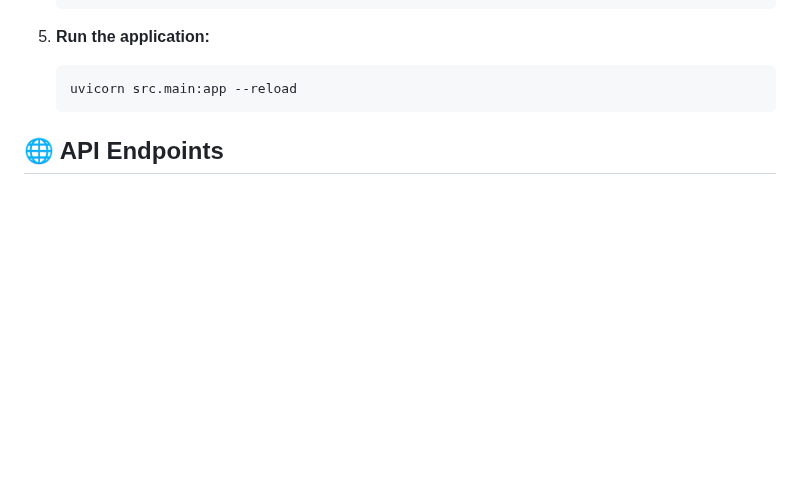
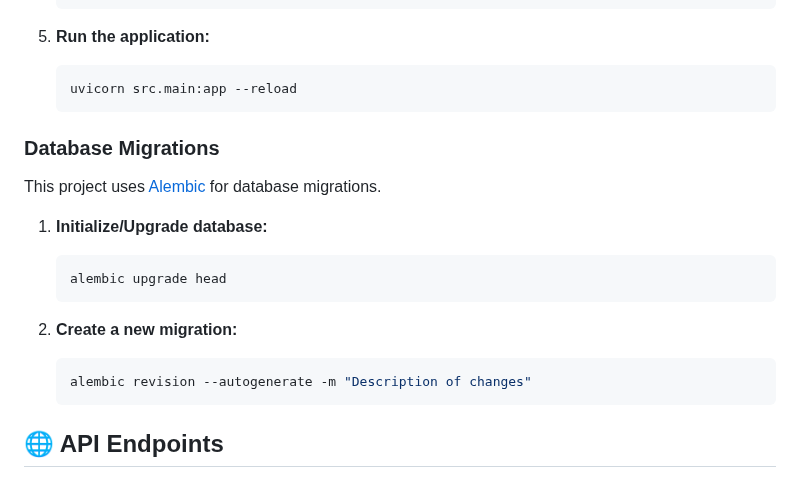
Before and after one commit to pweiber/py-go-api-training, a Markdown page: backend-python/README.md, the part around the change. Rendered like a GitHub page; blank space fills up the shorter version.

Commit message:
docs: add alembic migration instructions

````diff
--- a/backend-python/README.md
+++ b/backend-python/README.md
@@ -90,6 +90,20 @@ backend-python/
 5. **Run the application:**
    ```bash
    uvicorn src.main:app --reload
+   ```
+
+### Database Migrations
+
+This project uses [Alembic](https://alembic.sqlalchemy.org/) for database migrations.
+
+1. **Initialize/Upgrade database:**
+   ```bash
+   alembic upgrade head
+   ```
+
+2. **Create a new migration:**
+   ```bash
+   alembic revision --autogenerate -m "Description of changes"
    ```
 
 ## 🌐 API Endpoints
````
